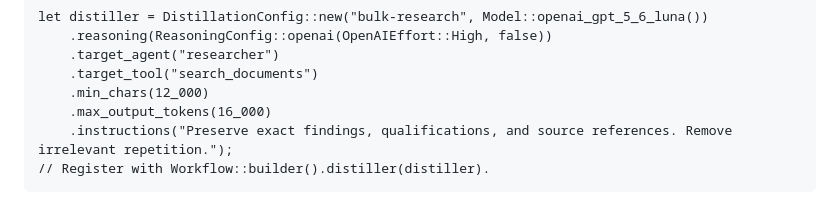
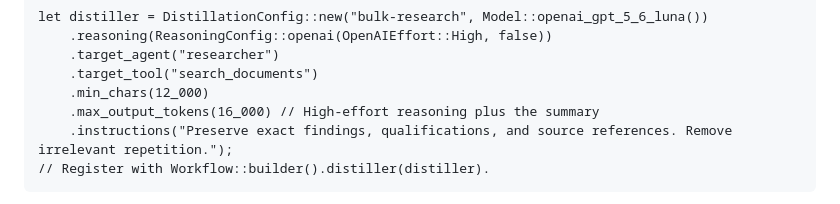
Before and after one commit to mesa-hills-research/arko_framework, a Markdown page: docs/context-efficiency.md, the part around the change. GitHub-like rendering.

Commit message:
docs: say why the distiller example's output limit is 16_000
Co-Authored-By: Claude Opus 5.5 <noreply@anthropic.com>

````diff
--- a/docs/context-efficiency.md
+++ b/docs/context-efficiency.md
@@ -75,7 +75,7 @@ let distiller = DistillationConfig::new("bulk-research", Model::openai_gpt_5_6_l
     .target_agent("researcher")
     .target_tool("search_documents")
     .min_chars(12_000)
-    .max_output_tokens(16_000)
+    .max_output_tokens(16_000) // High-effort reasoning plus the summary
     .instructions("Preserve exact findings, qualifications, and source references. Remove irrelevant repetition.");
 // Register with Workflow::builder().distiller(distiller).
 ```
````
